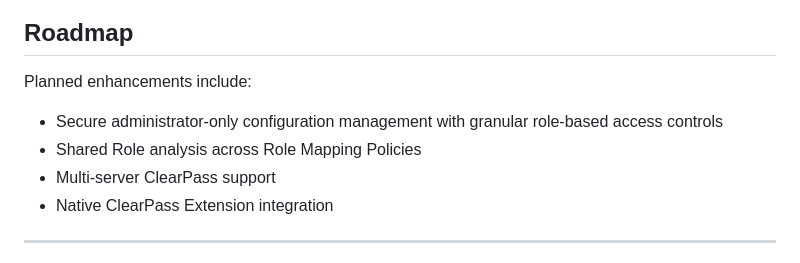
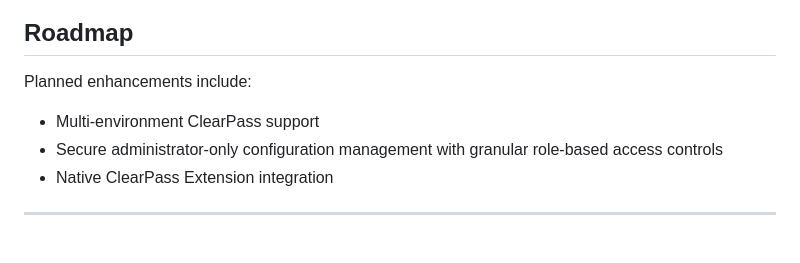
Before and after one commit to ariyaparsa-dev/clearpass-policy-visualiser, a Markdown page: README.md, the part around the change. Drawn GitHub-style.

Commit message:
updated roadmap features

```diff
--- a/README.md
+++ b/README.md
@@ -1168,9 +1168,8 @@ These figures are observations from the reference environment and are not guaran
 
 Planned enhancements include:
 
+- Multi-environment ClearPass support
 - Secure administrator-only configuration management with granular role-based access controls
-- Shared Role analysis across Role Mapping Policies
-- Multi-server ClearPass support
 - Native ClearPass Extension integration
 
 ---
```
